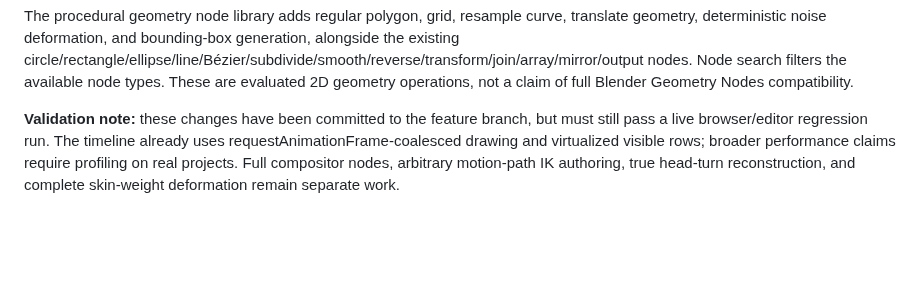
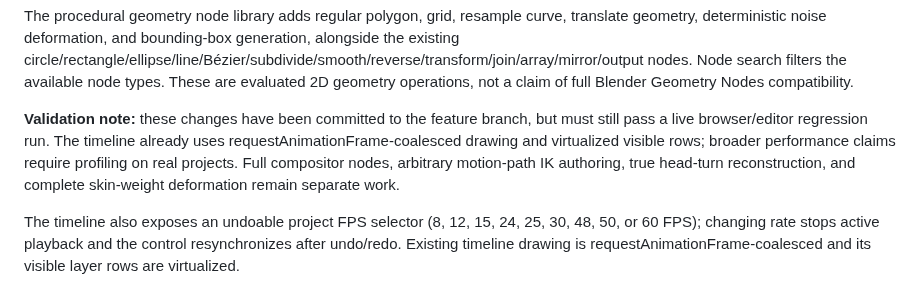
Before and after one commit to lawrenceibeh60-glitch/kyro-web-space-one1, a Markdown page: kyro-anime-engine/README.md, the part around the change. Drawn GitHub-style; blank space fills up the shorter version.

Commit message:
Document timeline frame-rate and performance behavior

```diff
--- a/kyro-anime-engine/README.md
+++ b/kyro-anime-engine/README.md
@@ -109,3 +109,5 @@ The Rig workspace now includes persistent viewport-only construction guides: gri
 The procedural geometry node library adds regular polygon, grid, resample curve, translate geometry, deterministic noise deformation, and bounding-box generation, alongside the existing circle/rectangle/ellipse/line/Bézier/subdivide/smooth/reverse/transform/join/array/mirror/output nodes. Node search filters the available node types. These are evaluated 2D geometry operations, not a claim of full Blender Geometry Nodes compatibility.
 
 **Validation note:** these changes have been committed to the feature branch, but must still pass a live browser/editor regression run. The timeline already uses requestAnimationFrame-coalesced drawing and virtualized visible rows; broader performance claims require profiling on real projects. Full compositor nodes, arbitrary motion-path IK authoring, true head-turn reconstruction, and complete skin-weight deformation remain separate work.
+
+The timeline also exposes an undoable project FPS selector (8, 12, 15, 24, 25, 30, 48, 50, or 60 FPS); changing rate stops active playback and the control resynchronizes after undo/redo. Existing timeline drawing is requestAnimationFrame-coalesced and its visible layer rows are virtualized.
```
